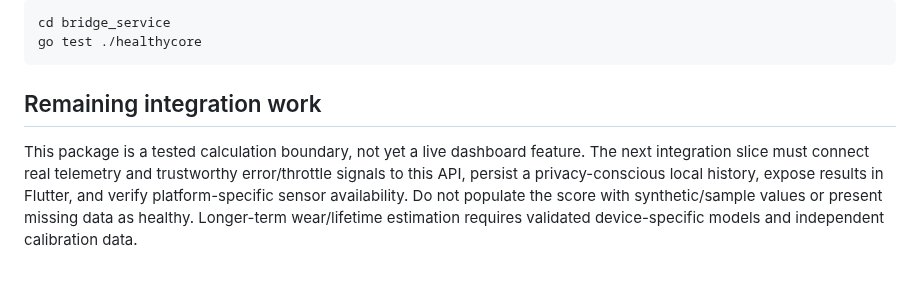
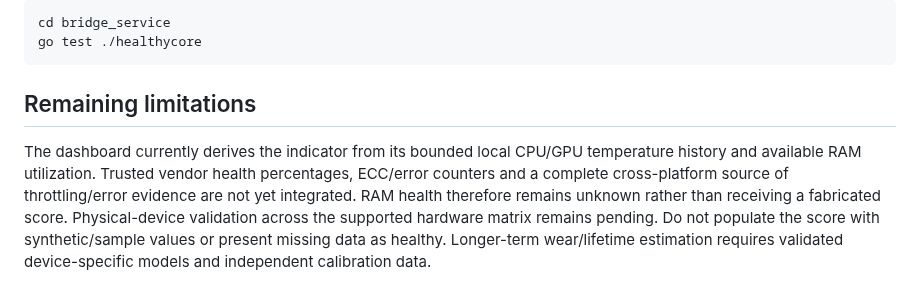
Before and after one commit to lordkeremello45/HWcontrol2.0, a Markdown page: docs/wiki/Features-Healthy-Core.md, the part around the change. Drawn GitHub-style.

Commit message:
docs: correct Healthy Core dashboard integration status

````diff
--- a/docs/wiki/Features-Healthy-Core.md
+++ b/docs/wiki/Features-Healthy-Core.md
@@ -27,6 +27,6 @@ cd bridge_service
 go test ./healthycore
 ```
 
-## Remaining integration work
+## Remaining limitations
 
-This package is a tested calculation boundary, not yet a live dashboard feature. The next integration slice must connect real telemetry and trustworthy error/throttle signals to this API, persist a privacy-conscious local history, expose results in Flutter, and verify platform-specific sensor availability. Do not populate the score with synthetic/sample values or present missing data as healthy. Longer-term wear/lifetime estimation requires validated device-specific models and independent calibration data.
+The dashboard currently derives the indicator from its bounded local CPU/GPU temperature history and available RAM utilization. Trusted vendor health percentages, ECC/error counters and a complete cross-platform source of throttling/error evidence are not yet integrated. RAM health therefore remains unknown rather than receiving a fabricated score. Physical-device validation across the supported hardware matrix remains pending. Do not populate the score with synthetic/sample values or present missing data as healthy. Longer-term wear/lifetime estimation requires validated device-specific models and independent calibration data.
````
